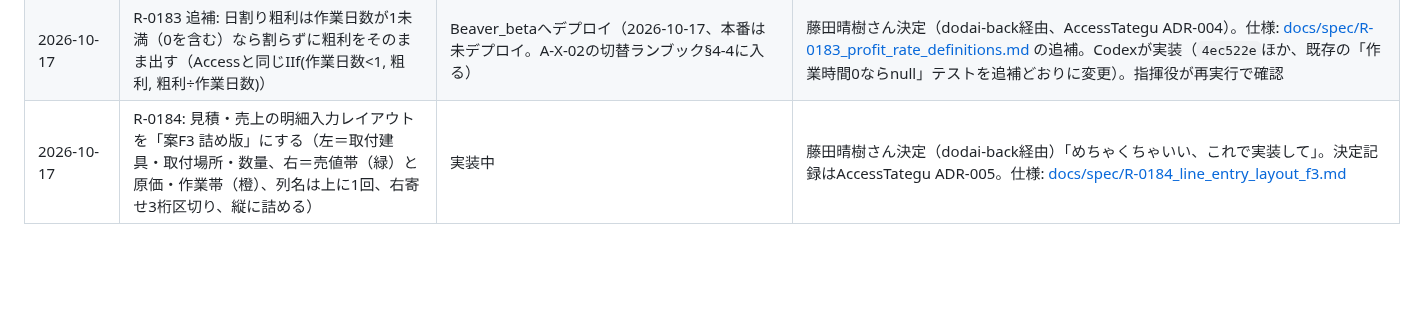
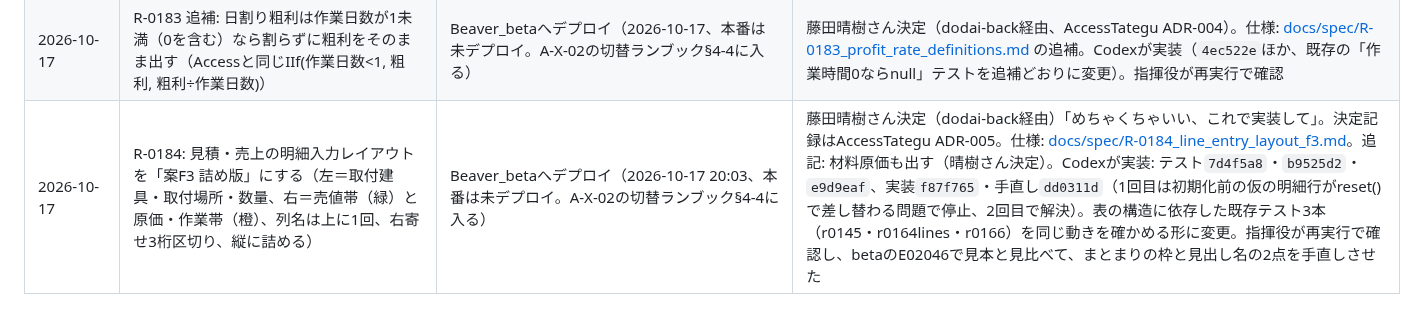
Before and after one commit to fujiruki/Beaver, a Markdown page: docs/requests_log.md, the part around the change. Drawn GitHub-style; blank space fills up the shorter version.

Commit message:
docs: R-0184 の Beaver_beta デプロイを記録
Claude-Session: https://claude.ai/code/session_01AsyzQ9MSMMkCigMrFKgA4z

```diff
--- a/docs/requests_log.md
+++ b/docs/requests_log.md
@@ -134,4 +134,4 @@
 | 2026-10-17 | R-0182: 存在しない伝票（id 11709、DB入れ替えで消えた）の画面で「閉じる」と「保存」が繰り返しになる／404の伝票・得意先は「見つかりません」を出してフォームを出さない | Beaver_betaへデプロイ（2026-10-17、本番は未デプロイ。A-X-02の切替ランブック§4-4に入る） | 藤田晴樹さんのS4報告（dodai-back経由）。仕様: [docs/spec/R-0182_voucher_not_found_and_save_close_loop.md](spec/R-0182_voucher_not_found_and_save_close_loop.md)。原因: GETが404でも画面に残っていた入れ替え前のキャッシュをフォームに出し、PUT 404後も未保存が残って閉じるたびに離脱時保存が失敗していた。保存失敗を保存済みに見せる経路は無し。Codexが実装: テスト`d1c45ae`・修正`ed346b5`。指揮役が再実行で確認 |
 | 2026-10-17 | R-0183: 伝票画面の利益率・粗利率・日割粗利の定義をAccessとそろえる（粗利率=粗利÷税抜、利益率=利益÷税抜、日割粗利=粗利÷作業日数） | Beaver_betaへデプロイ（2026-10-17、本番は未デプロイ。A-X-02の切替ランブック§4-4に入る） | 藤田晴樹さん決定（dodai-back経由、Access側はR-0191）。仕様: [docs/spec/R-0183_profit_rate_definitions.md](spec/R-0183_profit_rate_definitions.md)。Codexが実装: テスト`7819932`・実装`c3b12bd`（既存テストの日割り＝純利益の期待値1か所を新定義に変更）。指揮役が再実行で確認 |
 | 2026-10-17 | R-0183 追補: 日割り粗利は作業日数が1未満（0を含む）なら割らずに粗利をそのまま出す（Accessと同じIIf(作業日数<1, 粗利, 粗利÷作業日数)） | Beaver_betaへデプロイ（2026-10-17、本番は未デプロイ。A-X-02の切替ランブック§4-4に入る） | 藤田晴樹さん決定（dodai-back経由、AccessTategu ADR-004）。仕様: [docs/spec/R-0183_profit_rate_definitions.md](spec/R-0183_profit_rate_definitions.md) の追補。Codexが実装（`4ec522e`ほか、既存の「作業時間0ならnull」テストを追補どおりに変更）。指揮役が再実行で確認 |
-| 2026-10-17 | R-0184: 見積・売上の明細入力レイアウトを「案F3 詰め版」にする（左＝取付建具・取付場所・数量、右＝売値帯（緑）と原価・作業帯（橙）、列名は上に1回、右寄せ3桁区切り、縦に詰める） | 実装中 | 藤田晴樹さん決定（dodai-back経由）「めちゃくちゃいい、これで実装して」。決定記録はAccessTategu ADR-005。仕様: [docs/spec/R-0184_line_entry_layout_f3.md](spec/R-0184_line_entry_layout_f3.md) |
+| 2026-10-17 | R-0184: 見積・売上の明細入力レイアウトを「案F3 詰め版」にする（左＝取付建具・取付場所・数量、右＝売値帯（緑）と原価・作業帯（橙）、列名は上に1回、右寄せ3桁区切り、縦に詰める） | Beaver_betaへデプロイ（2026-10-17 20:03、本番は未デプロイ。A-X-02の切替ランブック§4-4に入る） | 藤田晴樹さん決定（dodai-back経由）「めちゃくちゃいい、これで実装して」。決定記録はAccessTategu ADR-005。仕様: [docs/spec/R-0184_line_entry_layout_f3.md](spec/R-0184_line_entry_layout_f3.md)。追記: 材料原価も出す（晴樹さん決定）。Codexが実装: テスト`7d4f5a8`・`b9525d2`・`e9d9eaf`、実装`f87f765`・手直し`dd0311d`（1回目は初期化前の仮の明細行がreset()で差し替わる問題で停止、2回目で解決）。表の構造に依存した既存テスト3本（r0145・r0164lines・r0166）を同じ動きを確かめる形に変更。指揮役が再実行で確認し、betaのE02046で見本と見比べて、まとまりの枠と見出し名の2点を手直しさせた |
```
